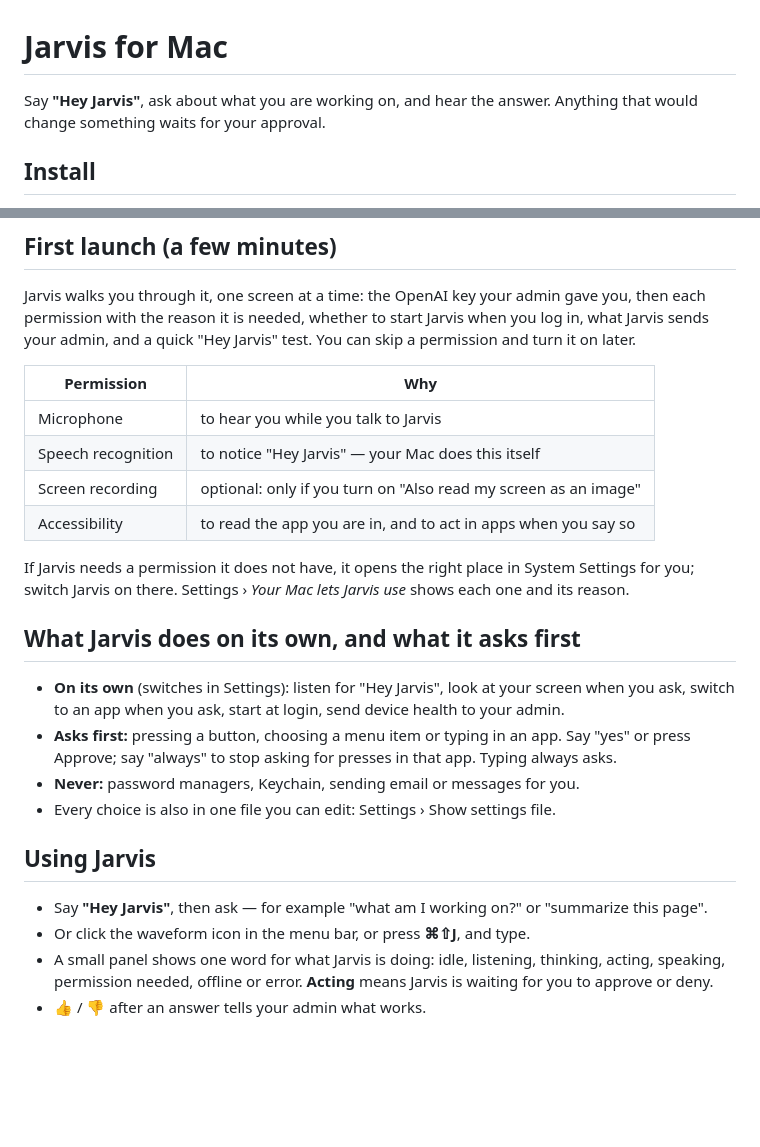
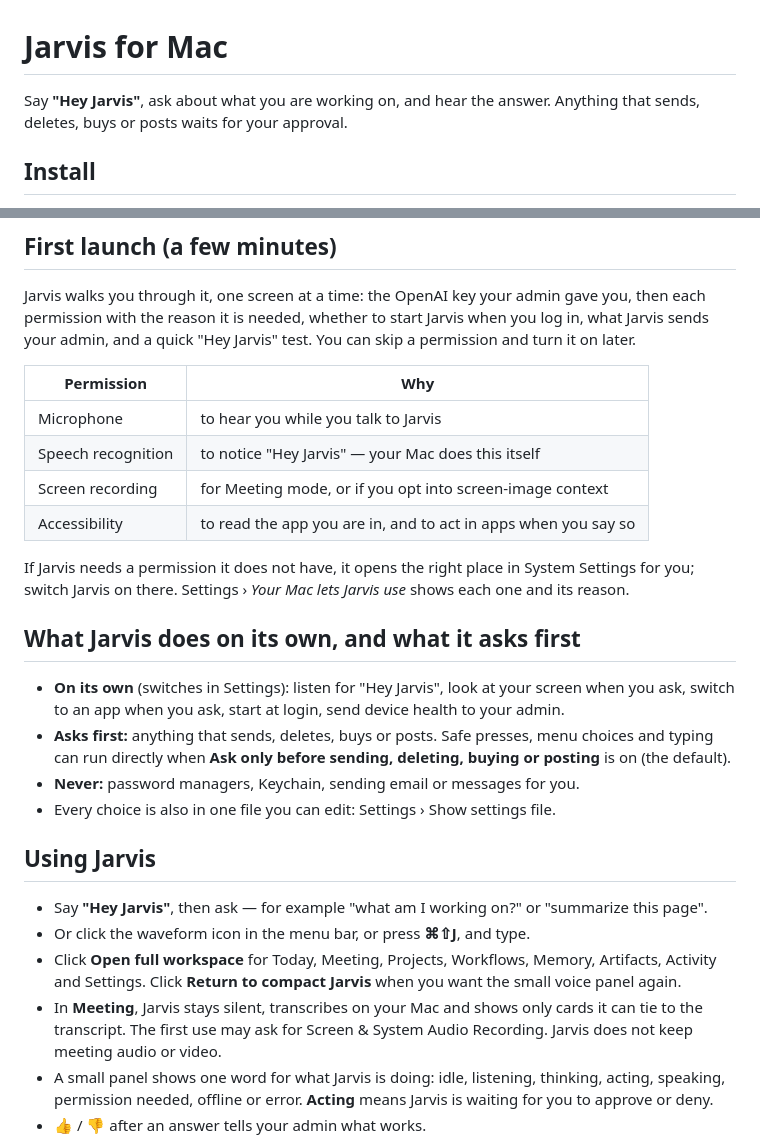
Before and after one commit to JT5D/jarvis-releases, a Markdown page: README.md, 2 parts joined by grey strips. GitHub-like rendering; blank space fills up the shorter version.

Commit message:
docs: add full workspace and meeting mode

```diff
--- a/README.md
+++ b/README.md
@@ -1,7 +1,7 @@
 # Jarvis for Mac
 
-Say **"Hey Jarvis"**, ask about what you are working on, and hear the answer. Anything that would
-change something waits for your approval.
+Say **"Hey Jarvis"**, ask about what you are working on, and hear the answer. Anything that sends,
+deletes, buys or posts waits for your approval.
 
 ## Install
 
@@ -17,12 +17,12 @@ Jarvis walks you through it, one screen at a time: the OpenAI key your admin gav
 permission with the reason it is needed, whether to start Jarvis when you log in, what Jarvis sends
 your admin, and a quick "Hey Jarvis" test. You can skip a permission and turn it on later.
 
-| Permission         | Why                                                             |
-| ------------------ | --------------------------------------------------------------- |
-| Microphone         | to hear you while you talk to Jarvis                            |
-| Speech recognition | to notice "Hey Jarvis" — your Mac does this itself              |
-| Screen recording   | optional: only if you turn on "Also read my screen as an image" |
-| Accessibility      | to read the app you are in, and to act in apps when you say so  |
+| Permission         | Why                                                            |
+| ------------------ | -------------------------------------------------------------- |
+| Microphone         | to hear you while you talk to Jarvis                           |
+| Speech recognition | to notice "Hey Jarvis" — your Mac does this itself             |
+| Screen recording   | for Meeting mode, or if you opt into screen-image context      |
+| Accessibility      | to read the app you are in, and to act in apps when you say so |
 
 If Jarvis needs a permission it does not have, it opens the right place in System Settings for you;
 switch Jarvis on there. Settings › _Your Mac lets Jarvis use_ shows each one and its reason.
@@ -31,8 +31,8 @@ switch Jarvis on there. Settings › _Your Mac lets Jarvis use_ shows each one a
 
 - **On its own** (switches in Settings): listen for "Hey Jarvis", look at your screen when you ask,
   switch to an app when you ask, start at login, send device health to your admin.
-- **Asks first:** pressing a button, choosing a menu item or typing in an app. Say "yes" or press
-  Approve; say "always" to stop asking for presses in that app. Typing always asks.
+- **Asks first:** anything that sends, deletes, buys or posts. Safe presses, menu choices and typing
+  can run directly when **Ask only before sending, deleting, buying or posting** is on (the default).
 - **Never:** password managers, Keychain, sending email or messages for you.
 - Every choice is also in one file you can edit: Settings › Show settings file.
 
@@ -40,6 +40,11 @@ switch Jarvis on there. Settings › _Your Mac lets Jarvis use_ shows each one a
 
 - Say **"Hey Jarvis"**, then ask — for example "what am I working on?" or "summarize this page".
 - Or click the waveform icon in the menu bar, or press **⌘⇧J**, and type.
+- Click **Open full workspace** for Today, Meeting, Projects, Workflows, Memory, Artifacts, Activity
+  and Settings. Click **Return to compact Jarvis** when you want the small voice panel again.
+- In **Meeting**, Jarvis stays silent, transcribes on your Mac and shows only cards it can tie to the
+  transcript. The first use may ask for Screen & System Audio Recording. Jarvis does not keep meeting
+  audio or video.
 - A small panel shows one word for what Jarvis is doing: idle, listening, thinking, acting, speaking,
   permission needed, offline or error. **Acting** means Jarvis is waiting for you to approve or deny.
 - 👍 / 👎 after an answer tells your admin what works.
```
